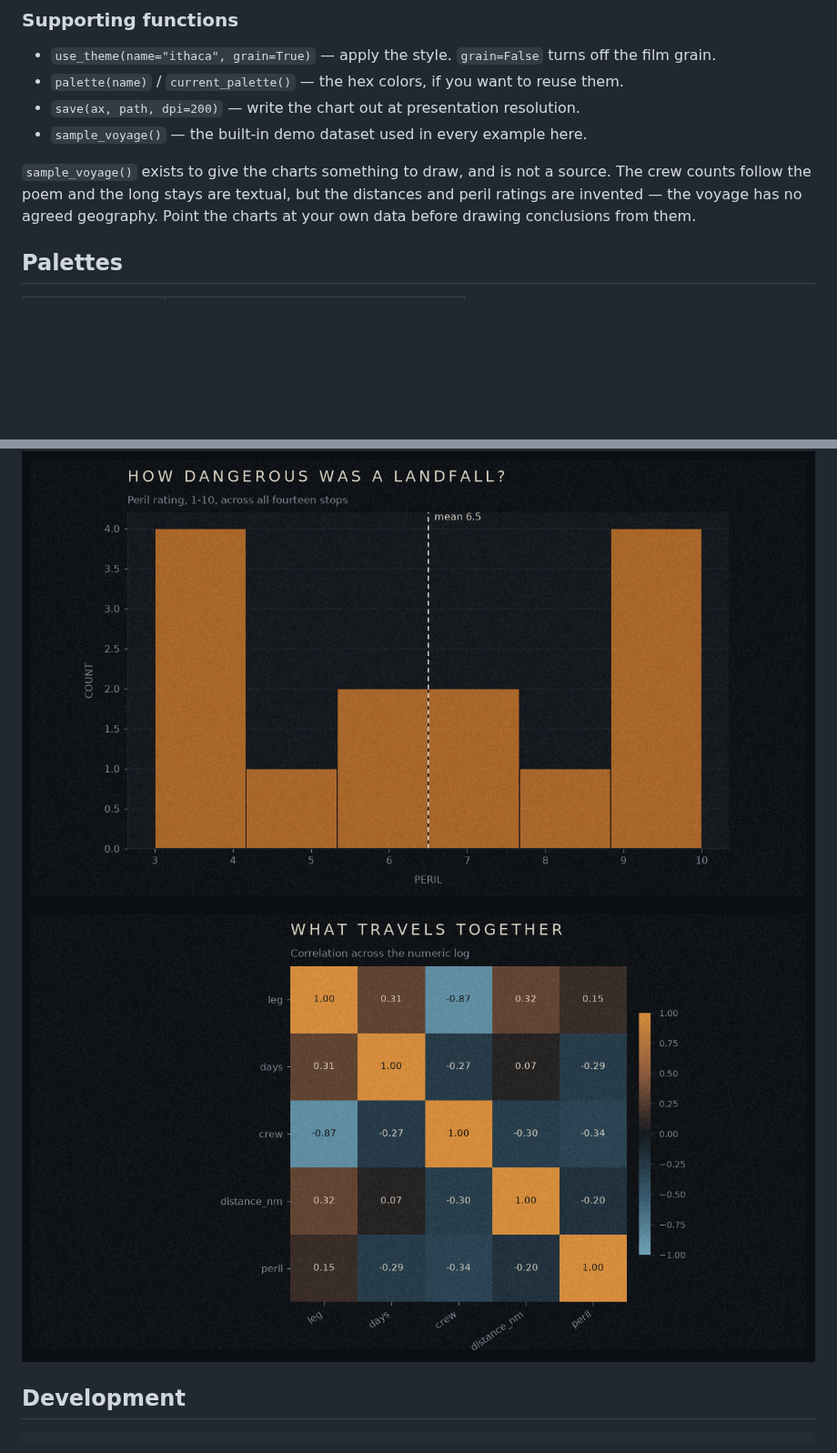
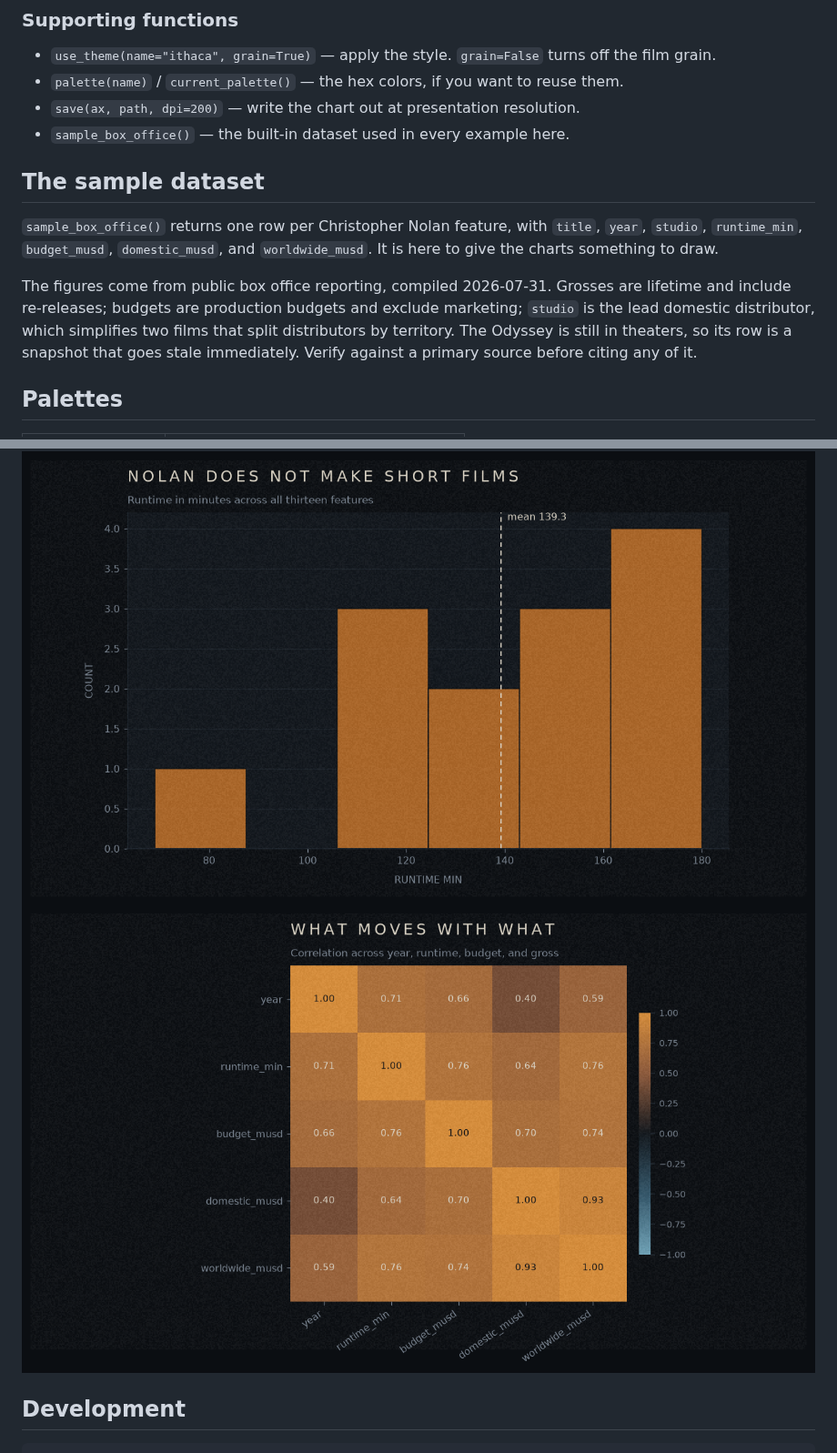
Before and after one commit to armanddomalewski/comms_for_data_science, a Markdown page: README.md, 2 parts joined by grey strips. Shown at 91% size. Drawn GitHub-style; pictures changed too: examples/03_scatter.png, examples/04_histogram.png, examples/05_heatmap.png; blank space fills up the shorter version.

```diff
--- a/README.md
+++ b/README.md
@@ -50,12 +50,20 @@ All five also take `title=`, `subtitle=`, and `ax=`.
 - `use_theme(name="ithaca", grain=True)` — apply the style. `grain=False` turns off the film grain.
 - `palette(name)` / `current_palette()` — the hex colors, if you want to reuse them.
 - `save(ax, path, dpi=200)` — write the chart out at presentation resolution.
-- `sample_voyage()` — the built-in demo dataset used in every example here.
+- `sample_box_office()` — the built-in dataset used in every example here.
 
-`sample_voyage()` exists to give the charts something to draw, and is not a
-source. The crew counts follow the poem and the long stays are textual, but the
-distances and peril ratings are invented — the voyage has no agreed geography.
-Point the charts at your own data before drawing conclusions from them.
+## The sample dataset
+
+`sample_box_office()` returns one row per Christopher Nolan feature, with
+`title`, `year`, `studio`, `runtime_min`, `budget_musd`, `domestic_musd`, and
+`worldwide_musd`. It is here to give the charts something to draw.
+
+The figures come from public box office reporting, compiled 2026-07-31. Grosses
+are lifetime and include re-releases; budgets are production budgets and exclude
+marketing; `studio` is the lead domestic distributor, which simplifies two films
+that split distributors by territory. The Odyssey is still in theaters, so its
+row is a snapshot that goes stale immediately. Verify against a primary source
+before citing any of it.
 
 ## Palettes
 
```
Also changed, not shown: other parts of README.md (+4 -4 lines), examples/01_bars.png, examples/02_line.png, 6 other files.
